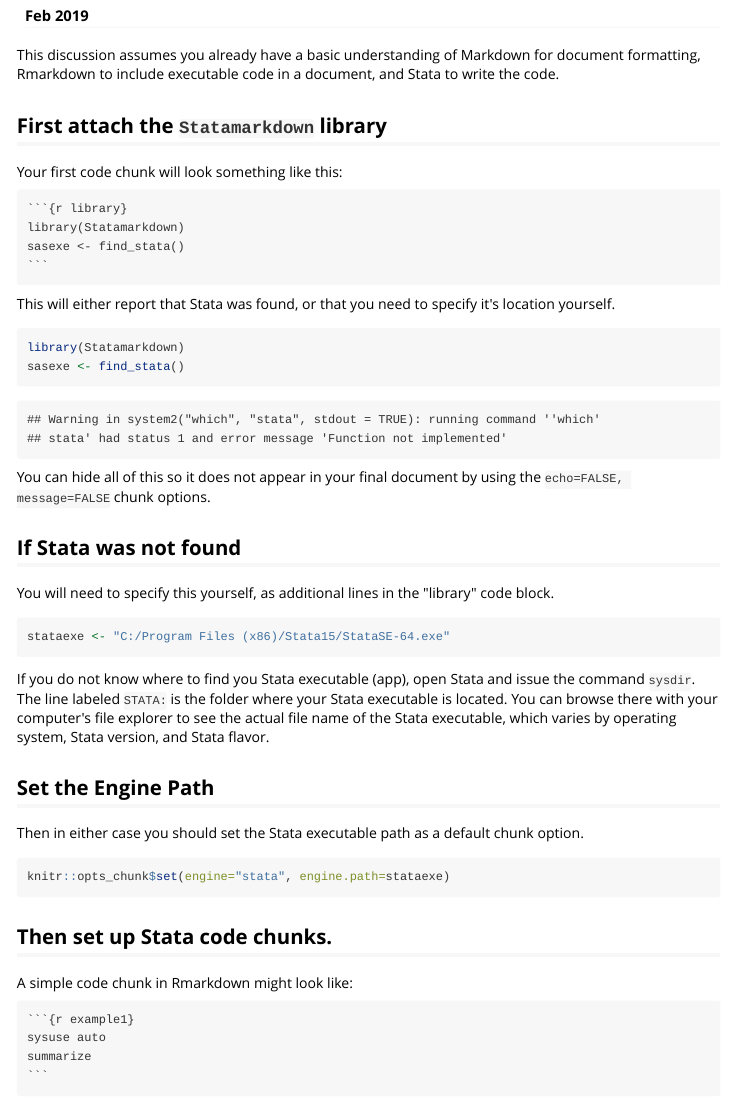
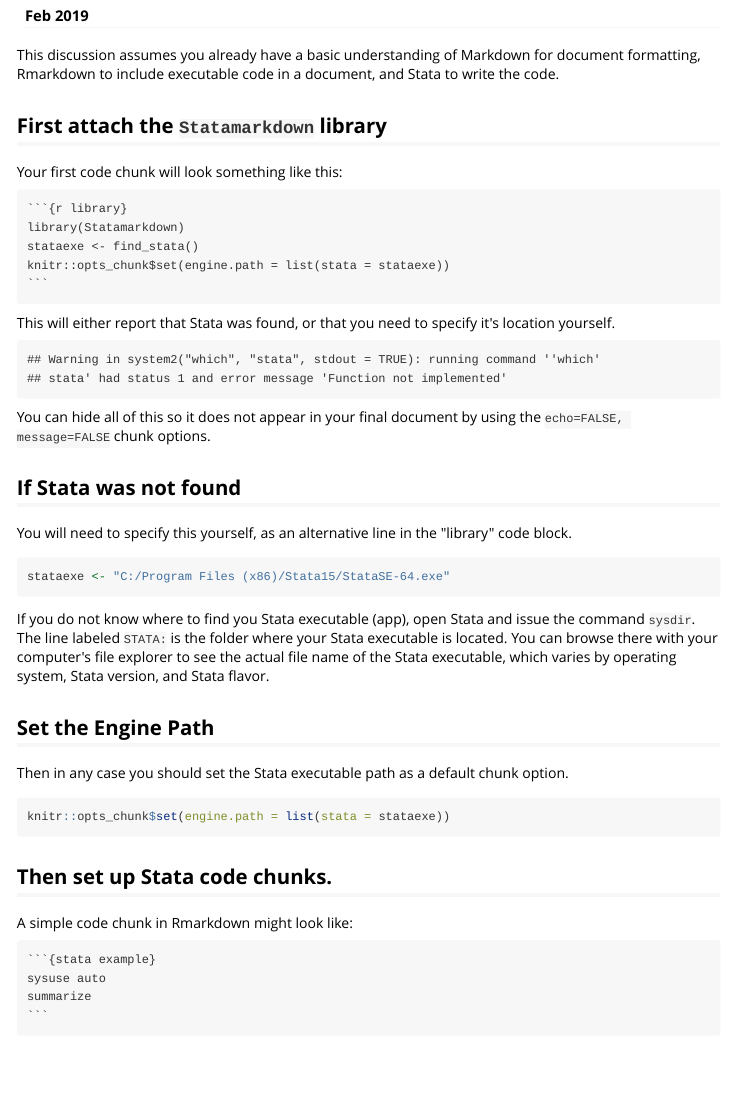
Before and after one commit to Hemken/Statamarkdown, an R Markdown document (inst/doc/vigsource/basicuse.rmd): the page in a window 1100 px wide, from 110 px down. Rendered offline with R 4.5, knitr and Pandoc, with nearby package versions.

Commit message:
revised vignettes

````diff
--- a/inst/doc/vigsource/basicuse.rmd
+++ b/inst/doc/vigsource/basicuse.rmd
@@ -4,14 +4,11 @@
 date: "`r format(Sys.Date(), '%b %Y')`"
 output: rmarkdown::html_vignette
 vignette: >
+  %\VignetteEngine{knitr::rmarkdown}
   %\VignetteIndexEntry{Basic Use of Statamarkdown}
-  %\VignetteEngine{knitr::rmarkdown_notangle}
-  \usepackage[utf8]{inputenc}
+  %\VignetteEncoding{UTF-8}
 ---
 
-```{r backtick, echo=FALSE, results="hide"}
-backtick <- "`"
-```
 This discussion assumes you already have a basic understanding
 of Markdown for document formatting, Rmarkdown to include executable
 code in a document, and Stata to write the code.
@@ -19,16 +16,18 @@
 ## First attach the `Statamarkdown` library
 Your first code chunk will look something like this:
 
-    `r backtick```{r library}
+    ```{r library}`r ''`
     library(Statamarkdown)
-    sasexe <- find_stata()
-    `r backtick```
+    stataexe <- find_stata()
+    knitr::opts_chunk$set(engine.path = list(stata = stataexe))
+    ```
 
 This will either report that Stata was found, or
 that you need to specify it\'s location yourself.
-```{r library}
+```{r library, echo=FALSE, message=FALSE}
 library(Statamarkdown)
-sasexe <- find_stata()
+stataexe <- find_stata()
+knitr::opts_chunk$set(engine.path = list(stata = stataexe))
 ```
 
 You can hide all of this so it does not appear in your
@@ -36,9 +35,9 @@
 chunk options.
 
 ## If Stata was not found
-You will need to specify this yourself, as additional lines in
+You will need to specify this yourself, as an alternative line in
 the \"library\" code block.
-```{r stataexe, engine="R"}
+```{r stataexe, eval=FALSE}
 stataexe <- "C:/Program Files (x86)/Stata15/StataSE-64.exe"
 ```
 
@@ -50,21 +49,21 @@
 by operating system, Stata version, and Stata flavor.
 
 ## Set the Engine Path
-Then in either case you should set the Stata executable
+Then in any case you should set the Stata executable
 path as a default chunk option.
-```{r enginepath, engine="R"}
-knitr::opts_chunk$set(engine="stata", engine.path=stataexe)
+```{r enginepath}
+knitr::opts_chunk$set(engine.path = list(stata = stataexe))
 ```
 ## Then set up Stata code chunks.
 A simple code chunk in Rmarkdown might look like:
 
-    `r backtick```{r example1}
+    ```{stata example}`r ''`
     sysuse auto
     summarize
-    `r backtick```
+    ```
 
 And in your document this would produce:
-```{r example1}
+```{stata example}
 sysuse auto
 summarize
 ```
````
Also changed, not shown: inst/doc/vigsource/linkblocks.Rmd (+11 -15 lines).
